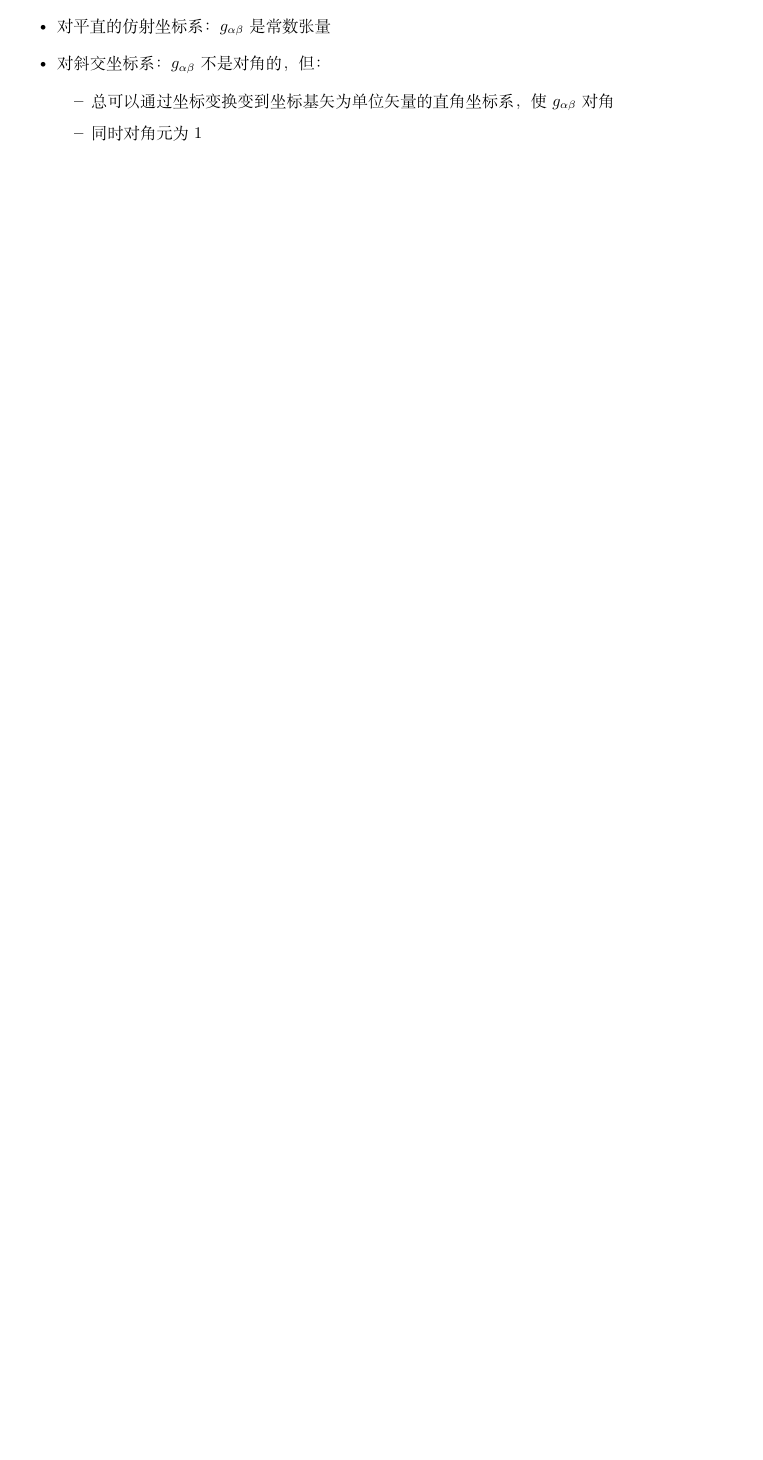
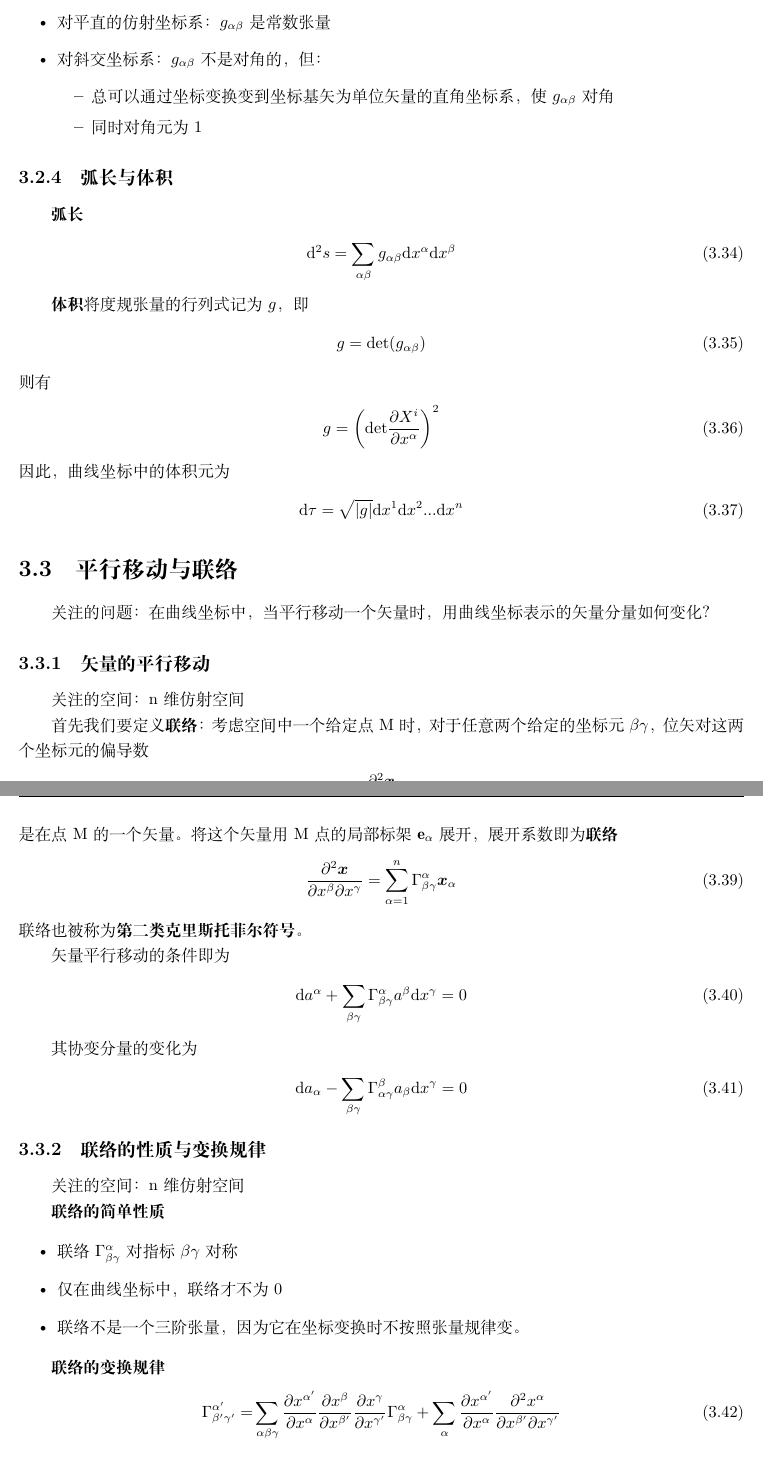
Before and after one commit to ArmourPiercer1/Tensor-Analysis-in-Physics-Notes, a LaTeX book (笔记/笔记——物理学中的张量分析.tex): part of page 35 of 35 before the commit and two parts of pages 35 and 36 of 37 after it, the two joined at a grey line, cut so that both start at the same text, the shorter picture padded with empty space. Compiled offline with XeLaTeX.

Commit message:
完成了3.3平行移动与联络

```diff
--- a/笔记/笔记——物理学中的张量分析.tex
+++ b/笔记/笔记——物理学中的张量分析.tex
@@ -1460,3 +1461,64 @@ M称为系统的\textbf{不变质量}，它等于在系统质心系中的总能
     \end{itemize}
 \end{itemize}
 
+\subsection{弧长与体积}
+\textbf{弧长}
+\begin{align}
+    \mathrm{d}^2s=\sum_{\alpha\beta}g_{\alpha\beta}\mathrm{d}x^\alpha \mathrm{d}x^\beta
+\end{align}
+
+\textbf{体积}
+将度规张量的行列式记为$g$，即
+\begin{align}
+    g=\mathrm{det}(g_{\alpha\beta})
+\end{align}
+则有
+\begin{align}
+    g=\left(\mathrm{det}\frac{\partial X^i}{\partial x^\alpha}\right)^2
+\end{align}
+因此，曲线坐标中的体积元为
+\begin{align}
+    \mathrm{d}\tau =\sqrt{|g|}\mathrm{d}x^1\mathrm{d}x^2...\mathrm{d}x^n
+\end{align}
+
+\section{平行移动与联络}
+关注的问题：在曲线坐标中，当平行移动一个矢量时，用曲线坐标表示的矢量分量如何变化？
+
+\subsection{矢量的平行移动}
+关注的空间：n维仿射空间
+
+首先我们要定义\textbf{联络}：考虑空间中一个给定点M时，对于任意两个给定的坐标元$\beta \gamma$，位矢对这两个坐标元的偏导数
+\begin{align}
+    \frac{\partial ^2 \boldsymbol{x}}{\partial x^\beta \partial x^\gamma}
+\end{align}
+是在点M的一个矢量。将这个矢量用M点的局部标架$\mathbf{e}_\alpha$展开，展开系数即为\textbf{联络}
+\begin{align}
+    \frac{\partial ^2 \boldsymbol{x}}{\partial x^\beta \partial x^\gamma}=\sum_{\alpha=1}^n\Gamma_{\beta\gamma}^\alpha \boldsymbol{x}_\alpha
+\end{align}
+联络也被称为\textbf{第二类克里斯托菲尔符号}。
+
+矢量平行移动的条件即为
+\begin{align}
+    \mathrm{d}a^\alpha + \sum_{\beta\gamma} \Gamma_{\beta\gamma}^\alpha a^\beta \mathrm{d}x^\gamma = 0
+\end{align}
+
+其协变分量的变化为
+\begin{align}
+    \mathrm{d}a_\alpha - \sum_{\beta\gamma}\Gamma_{\alpha\gamma}^\beta a_\beta \mathrm{d}x^\gamma = 0
+\end{align}
+
+\subsection{联络的性质与变换规律}
+关注的空间：n维仿射空间
+
+\textbf{联络的简单性质}
+
+\begin{itemize}
+    \item 联络$\Gamma_{\beta\gamma}^\alpha$对指标$\beta\gamma$对称
+    \item 仅在曲线坐标中，联络才不为0
+    \item 联络不是一个三阶张量，因为它在坐标变换时不按照张量规律变。
+\end{itemize}
+
+\textbf{联络的变换规律}
+\begin{align}
+    \Gamma_{\beta'\gamma'}^{\alpha'}=&\sum_{\alpha\beta\gamma}\frac{\partial x^{\alpha'}}{\partial x^\alpha}\frac{\partial x^\beta}{\partial x^{\beta'}}\frac{\partial x^\gamma}{\partial x^{\gamma'}}\Gamma_{\beta\gamma}^\alpha+\sum_{\alpha}\frac{\partial x^{\alpha'}}{\partial x^\alpha}\frac{\partial^2 x^\alpha}{\partial x^{\beta'} \partial x^{\gamma'}}
+\end{align}
```
Also changed, not shown: 笔记/笔记——物理学中的张量分析.pdf, 笔记/笔记——物理学中的张量分析.tex (40 more changed lines), 4 other files.
